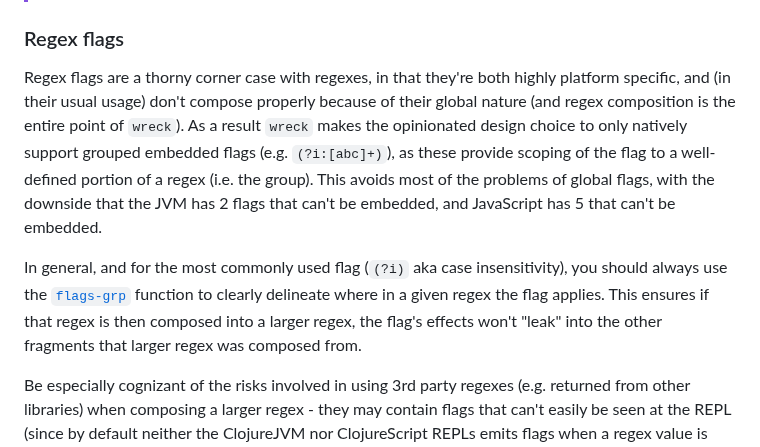
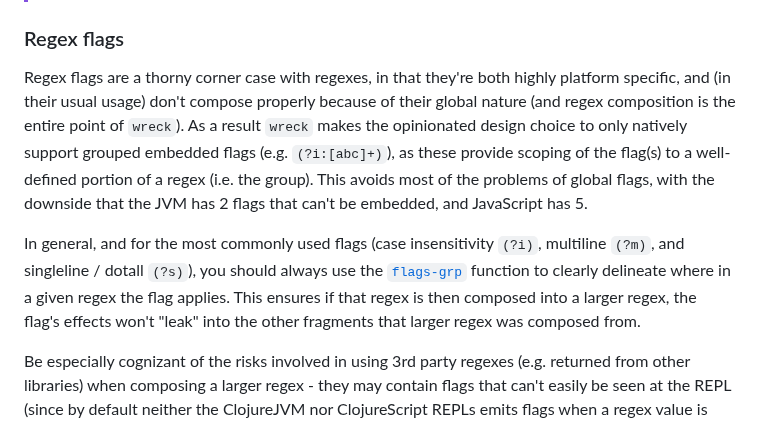
Before and after one commit to pmonks/wreck, a Markdown page: README.md, the part around the change. GitHub-like rendering.

Commit message:
:books: Improve regex flag examples

```diff
--- a/README.md
+++ b/README.md
@@ -37,9 +37,9 @@ I have other projects that perform complex text processing and in some cases hav
 
 ### Regex flags
 
-Regex flags are a thorny corner case with regexes, in that they're both highly platform specific, and (in their usual usage) don't compose properly because of their global nature (and regex composition is the entire point of `wreck`).  As a result `wreck` makes the opinionated design choice to only natively support grouped embedded flags (e.g. `(?i:[abc]+)`), as these provide scoping of the flag to a well-defined portion of a regex (i.e. the group).  This avoids most of the problems of global flags, with the downside that the JVM has 2 flags that can't be embedded, and JavaScript has 5 that can't be embedded.
+Regex flags are a thorny corner case with regexes, in that they're both highly platform specific, and (in their usual usage) don't compose properly because of their global nature (and regex composition is the entire point of `wreck`).  As a result `wreck` makes the opinionated design choice to only natively support grouped embedded flags (e.g. `(?i:[abc]+)`), as these provide scoping of the flag(s) to a well-defined portion of a regex (i.e. the group).  This avoids most of the problems of global flags, with the downside that the JVM has 2 flags that can't be embedded, and JavaScript has 5.
 
-In general, and for the most commonly used flag (`(?i)` aka case insensitivity), you should always use the [`flags-grp`](https://pmonks.github.io/wreck/wreck.api.html#var-flags-grp) function to clearly delineate where in a given regex the flag applies.  This ensures if that regex is then composed into a larger regex, the flag's effects won't "leak" into the other fragments that larger regex was composed from.
+In general, and for the most commonly used flags (case insensitivity `(?i)`, multiline `(?m)`, and singleline / dotall `(?s)`), you should always use the [`flags-grp`](https://pmonks.github.io/wreck/wreck.api.html#var-flags-grp) function to clearly delineate where in a given regex the flag applies.  This ensures if that regex is then composed into a larger regex, the flag's effects won't "leak" into the other fragments that larger regex was composed from.
 
 Be especially cognizant of the risks involved in using 3rd party regexes (e.g. returned from other libraries) when composing a larger regex - they may contain flags that can't easily be seen at the REPL (since by default neither the ClojureJVM nor ClojureScript REPLs emits flags when a regex value is printed).  The [`embed-flags`](https://pmonks.github.io/wreck/wreck.api.html#var-embed-flags) function can be used to automatically convert any flags in a regex to the embedded grouped equivalent (i.e. as if `flags-grp` had been called explicitly), but be aware that this will silently drop flags that cannot be embedded.  You may use the [`has-non-embeddable-flags?`](https://pmonks.github.io/wreck/wreck.api.html#var-has-non-embeddable-flags.3F) function to check for the presence of non-embeddable flags in such regexes, if that's important.
 
```
